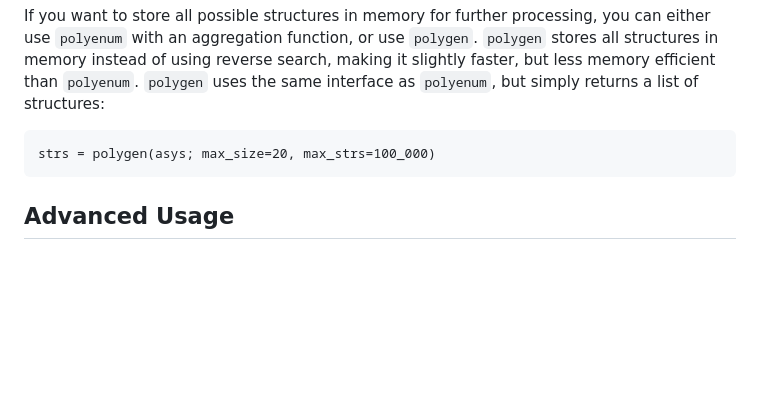
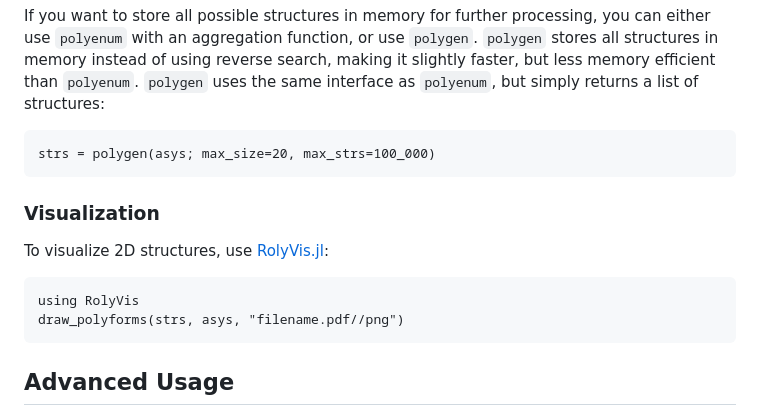
Before and after one commit to mxhbl/Roly.jl, a Markdown page: README.md, the part around the change. Rendered like a GitHub page; blank space fills up the shorter version.

````diff
--- a/README.md
+++ b/README.md
@@ -37,6 +37,13 @@ If you want to store all possible structures in memory for further processing, y
 strs = polygen(asys; max_size=20, max_strs=100_000)
 ```
 
+### Visualization
+To visualize 2D structures, use [RolyVis.jl](https://github.com/mxhbl/RolyVis.jl):
+```
+using RolyVis
+draw_polyforms(strs, asys, "filename.pdf//png")
+```
+
 ## Advanced Usage
 TODO: make a doc page that includes
 - Custom Geometry Definition
````
